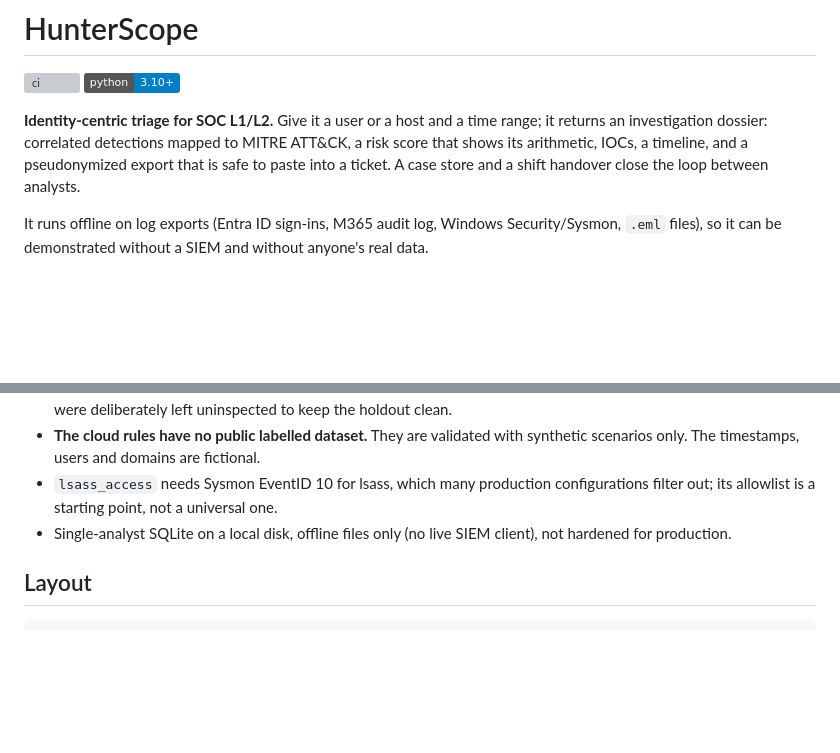
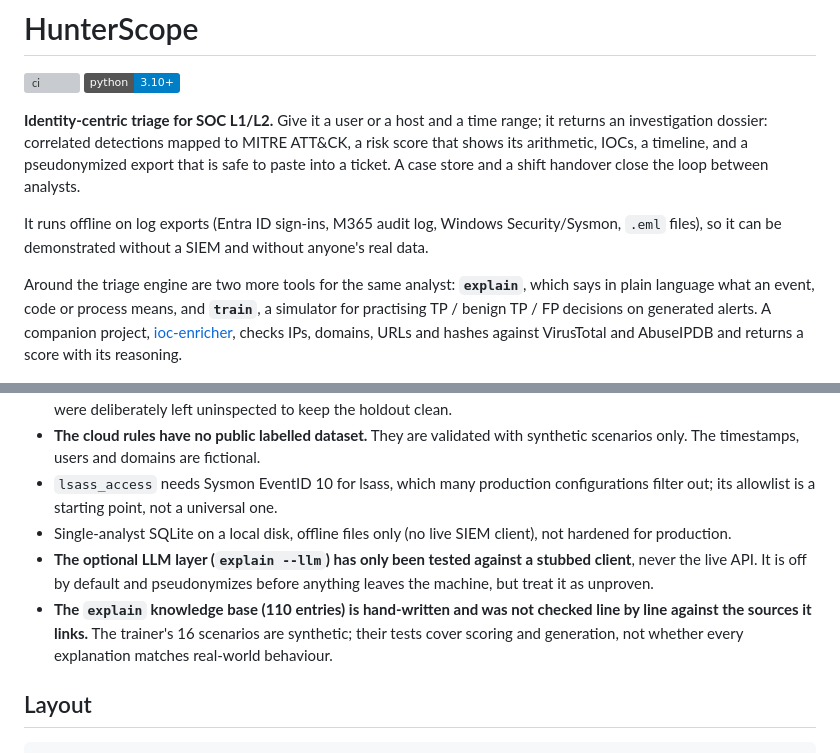
Before and after one commit to barzim1/Hunterscope, a Markdown page: README.md, 2 parts joined by grey strips. Rendered like a GitHub page; badges without logos; blank space fills up the shorter version; grey boxes are pictures that could not be loaded.

```diff
--- a/README.md
+++ b/README.md
@@ -10,6 +10,11 @@ between analysts.
 
 It runs offline on log exports (Entra ID sign-ins, M365 audit log, Windows Security/Sysmon, `.eml` files), so it
 can be demonstrated without a SIEM and without anyone's real data.
+
+Around the triage engine are two more tools for the same analyst: **`explain`**, which says in plain language what an
+event, code or process means, and **`train`**, a simulator for practising TP / benign TP / FP decisions on generated
+alerts. A companion project, [ioc-enricher](https://github.com/barzim1/ioc-enricher), checks IPs, domains, URLs and
+hashes against VirusTotal and AbuseIPDB and returns a score with its reasoning.
 
 ![Dossier: risk score, tactics observed and score breakdown](docs/img/dossier-light.png)
 
@@ -111,6 +120,11 @@ machine account instead of the target user. Both are fixed and covered by tests.
 - `lsass_access` needs Sysmon EventID 10 for lsass, which many production configurations filter out; its allowlist
   is a starting point, not a universal one.
 - Single-analyst SQLite on a local disk, offline files only (no live SIEM client), not hardened for production.
+- **The optional LLM layer (`explain --llm`) has only been tested against a stubbed client**, never the live API. It
+  is off by default and pseudonymizes before anything leaves the machine, but treat it as unproven.
+- **The `explain` knowledge base (110 entries) is hand-written and was not checked line by line against the sources it
+  links.** The trainer's 16 scenarios are synthetic; their tests cover scoring and generation, not whether every
+  explanation matches real-world behaviour.
 
 ## Layout
 
```
Also changed, not shown: other parts of README.md (+6 -1 lines), docs/img/trainer-alert.png (added), docs/img/trainer-debrief.png (added), 1 other file.
